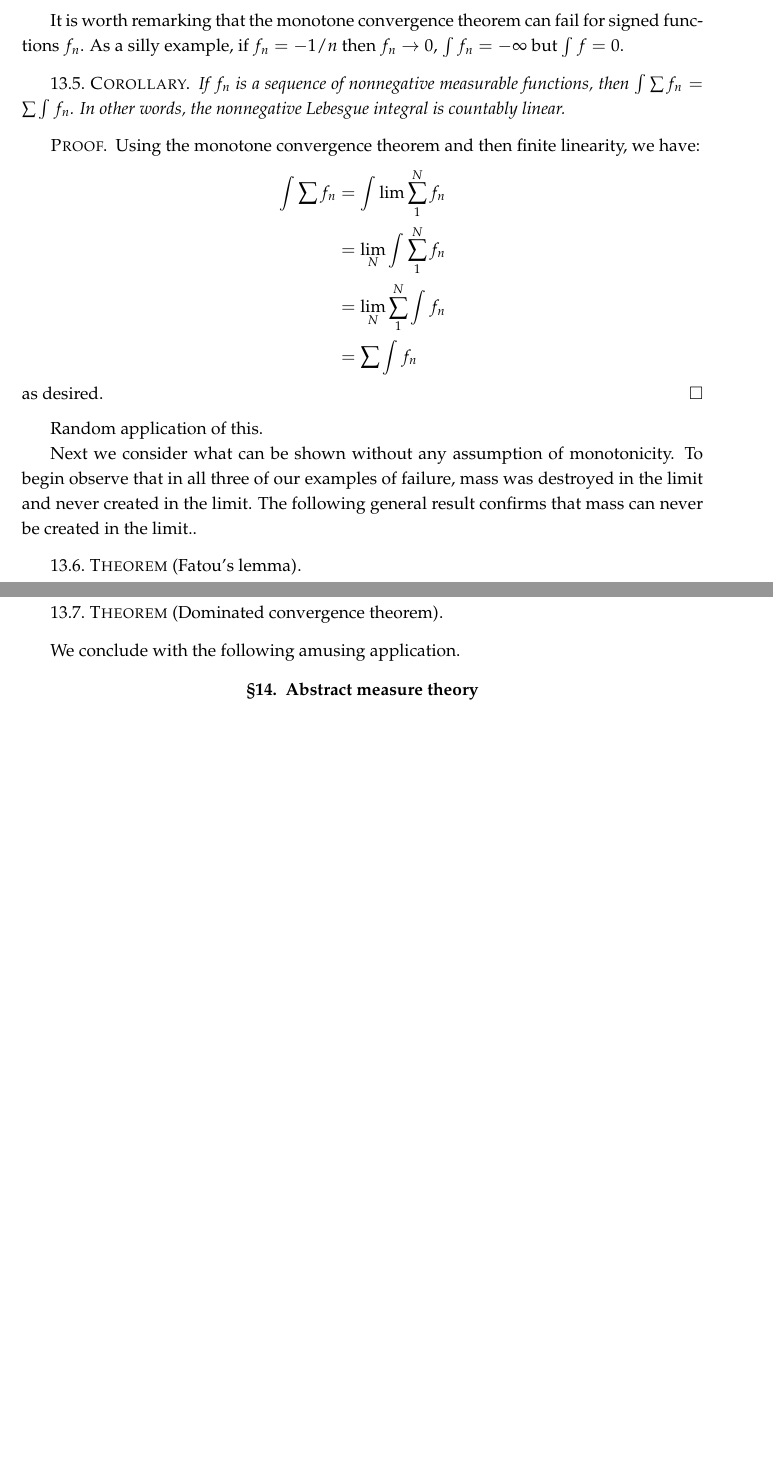
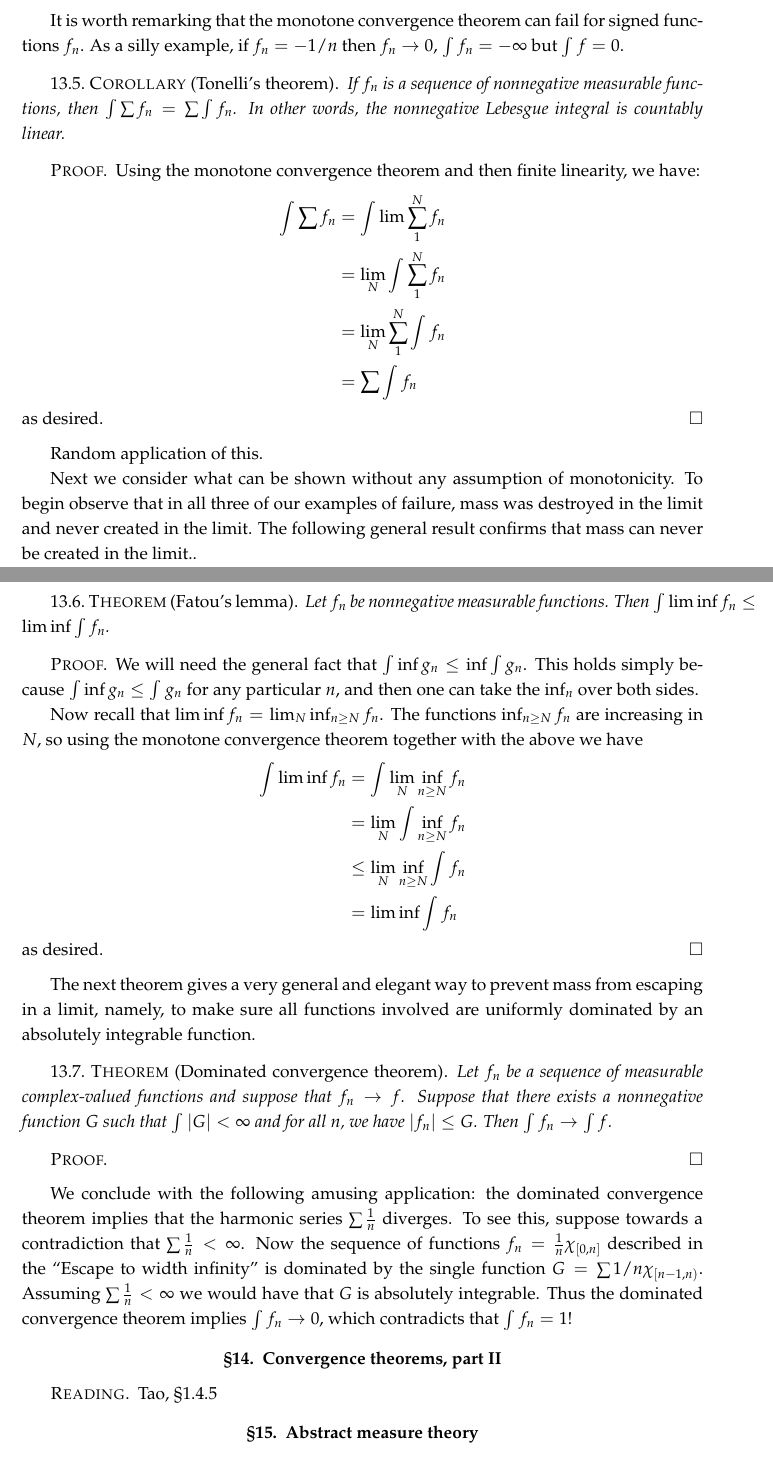
Before and after one commit to yugt/m515, a LaTeX thesis (notes.tex): two parts of pages 34 and 35 of 35, joined at a grey line, cut so that both start at the same text, the shorter picture padded with empty space. Compiled offline with pdfLaTeX.

Commit message:
more on sec13

```diff
--- a/notes.tex
+++ b/notes.tex
@@ -1105,7 +1105,7 @@ Provided we can close off these situations where the mass of a region can escape
 
 It is worth remarking that the monotone convergence theorem can fail for signed functions $f_n$. As a silly example, if $f_n=-1/n$ then $f_n\to0$, $\int f_n=-\infty$ but $\int f=0$.
 
-\begin{cor}
+\begin{cor}[Tonelli's theorem]
   If $f_n$ is a sequence of nonnegative measurable functions, then $\int\sum f_n=\sum\int f_n$. In other words, the nonnegative Lebesgue integral is countably linear.
 \end{cor}
 
@@ -1125,14 +1125,42 @@ Random application of this.
 Next we consider what can be shown without any assumption of monotonicity. To begin observe that in all three of our examples of failure, mass was destroyed in the limit and never created in the limit. The following general result confirms that mass can never be created in the limit..
 
 \begin{thm}[Fatou's lemma]
-
+  Let $f_n$ be nonnegative measurable functions. Then $\int\liminf f_n\leq\liminf\int f_n$.
 \end{thm}
 
+\begin{proof}
+  We will need the general fact that $\int\inf g_n\leq\inf\int g_n$. This holds simply because $\int\inf g_n\leq\int g_n$ for any particular $n$, and then one can take the $\inf_n$ over both sides.
+
+  Now recall that $\liminf f_n=\lim_N\inf_{n\geq N}f_n$. The functions $\inf_{n\geq N}f_n$ are increasing in $N$, so using the monotone convergence theorem together with the above we have
+  \begin{align*}
+    \int\liminf f_n&=\int\lim_N\inf_{n\geq N} f_n\\
+                    &=\lim_N\int\inf_{n\geq N}f_n\\
+                    &\leq\lim_N\inf_{n\geq N}\int f_n\\
+                    &=\liminf\int f_n
+  \end{align*}
+  as desired.
+\end{proof}
+
+The next theorem gives a very general and elegant way to prevent mass from escaping in a limit, namely, to make sure all functions involved are uniformly dominated by an absolutely integrable function.
+
 \begin{thm}[Dominated convergence theorem]
-
+  Let $f_n$ be a sequence of measurable complex-valued functions and suppose that $f_n\to f$. Suppose that there exists a nonnegative function $G$ such that $\int|G|<\infty$ and for all $n$, we have $|f_n|\leq G$. Then $\int f_n\to \int f$.
 \end{thm}
 
-We conclude with the following amusing application.
+\begin{proof}
+
+\end{proof}
+
+We conclude with the following amusing application: the dominated convergence theorem implies that the harmonic series $\sum\frac1n$ diverges. To see this, suppose towards a contradiction that $\sum\frac1n<\infty$. Now the sequence of functions $f_n=\frac1n\chi_{[0,n]}$ described in the ``Escape to width infinity'' is dominated by the single function $G=\sum 1/n\chi_{[n-1,n)}$. Assuming $\sum\frac1n<\infty$ we would have that $G$ is absolutely integrable. Thus the dominated convergence theorem implies $\int f_n\to 0$, which contradicts that $\int f_n=1$!
+
+
+%%%%%%%%%%%%%%%%%%%%%%%%%%%%%%%%%%%%%%%%%%%%%%%%%%
+\section{Convergence theorems, part II}
+%%%%%%%%%%%%%%%%%%%%%%%%%%%%%%%%%%%%%%%%%%%%%%%%%%
+
+\begin{reading}
+  Tao, \S 1.4.5
+\end{reading}
 
 
 %%%%%%%%%%%%%%%%%%%%%%%%%%%%%%%%%%%%%%%%%%%%%%%%%%
```
